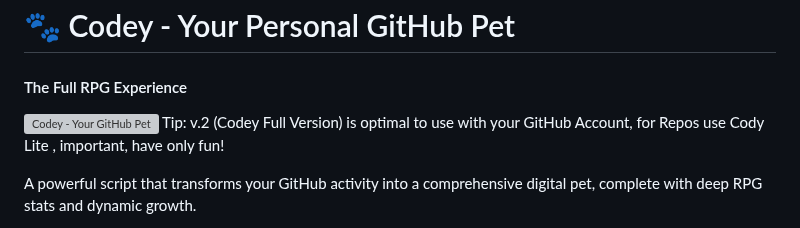
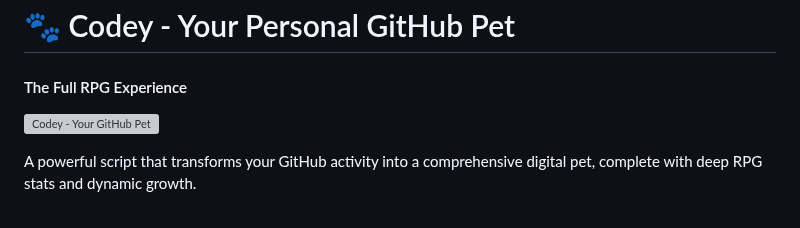
Before and after one commit to VolkanSah/Codey, a Markdown page: README.md, the part around the change. GitHub-like rendering; grey boxes are pictures that could not be loaded.

```diff
--- a/README.md
+++ b/README.md
@@ -3,7 +3,7 @@
 #### The Full RPG Experience
 
 ![Codey - Your GitHub Pet](https://raw.githubusercontent.com/VolkanSah/Codey/refs/heads/v.2/codey.svg)
-Tip: v.2 (Codey Full Version) is optimal to use with your GitHub Account, for Repos use Cody Lite , important, have only fun!
+
 
 A powerful script that transforms your GitHub activity into a comprehensive digital pet, complete with deep RPG stats and dynamic growth.
 
```
